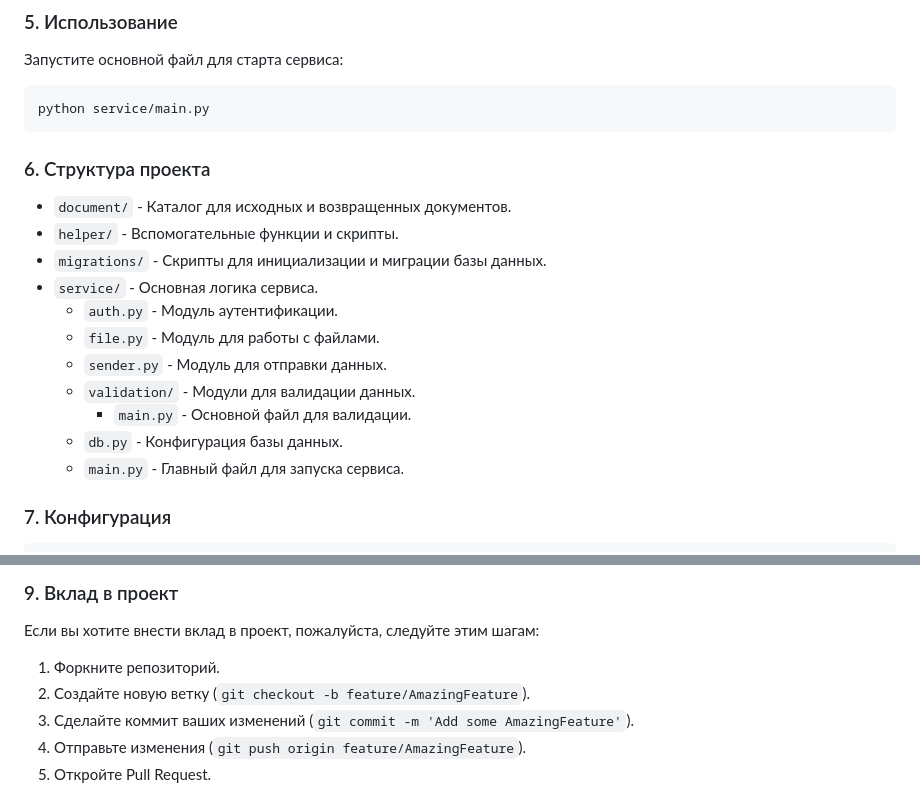
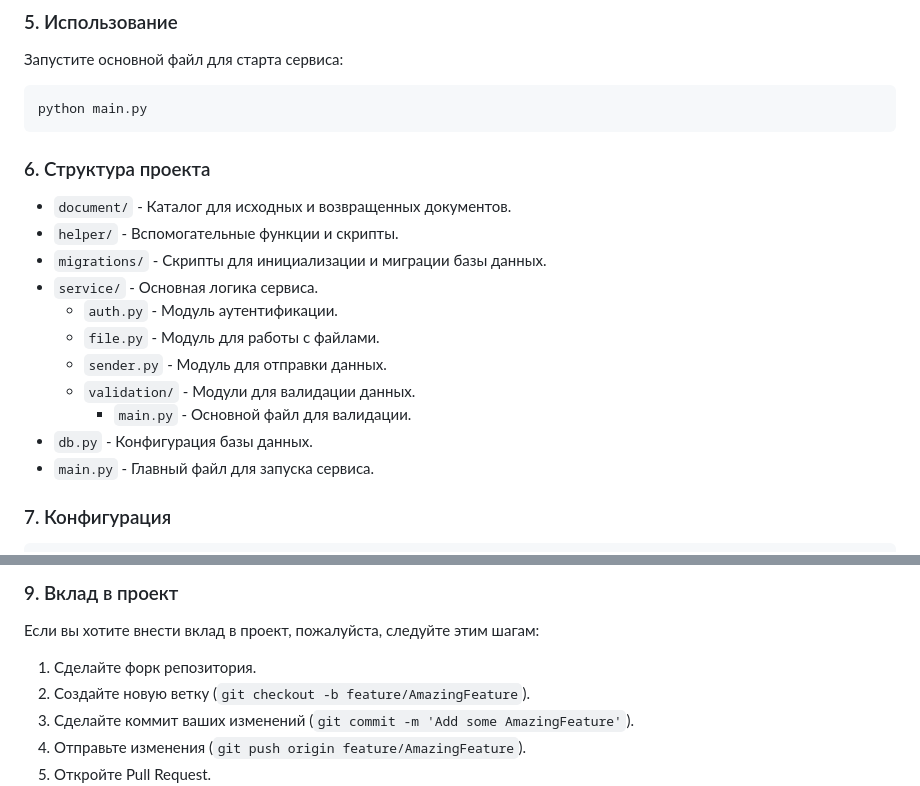
Before and after one commit to olegGerbylev/hack-server, a Markdown page: README.md, 2 parts joined by grey strips. Rendered like a GitHub page.

````diff
--- a/README.md
+++ b/README.md
@@ -77,7 +77,7 @@
 ### 5. Использование
 Запустите основной файл для старта сервиса:
 ```sh
-python service/main.py
+python main.py
 ```
 
 ### 6. Структура проекта
@@ -90,8 +90,8 @@ python service/main.py
   - `sender.py` - Модуль для отправки данных.
   - `validation/` - Модули для валидации данных.
     - `main.py` - Основной файл для валидации.
-  - `db.py` - Конфигурация базы данных.
-  - `main.py` - Главный файл для запуска сервиса.
+- `db.py` - Конфигурация базы данных.
+- `main.py` - Главный файл для запуска сервиса.
 
 ### 7. Конфигурация
 ```python
@@ -117,7 +117,7 @@ pytest
 
 ### 9. Вклад в проект
 Если вы хотите внести вклад в проект, пожалуйста, следуйте этим шагам:
-1. Форкните репозиторий.
+1. Сделайте форк репозитория.
 2. Создайте новую ветку (`git checkout -b feature/AmazingFeature`).
 3. Сделайте коммит ваших изменений (`git commit -m 'Add some AmazingFeature'`).
 4. Отправьте изменения (`git push origin feature/AmazingFeature`).
````
